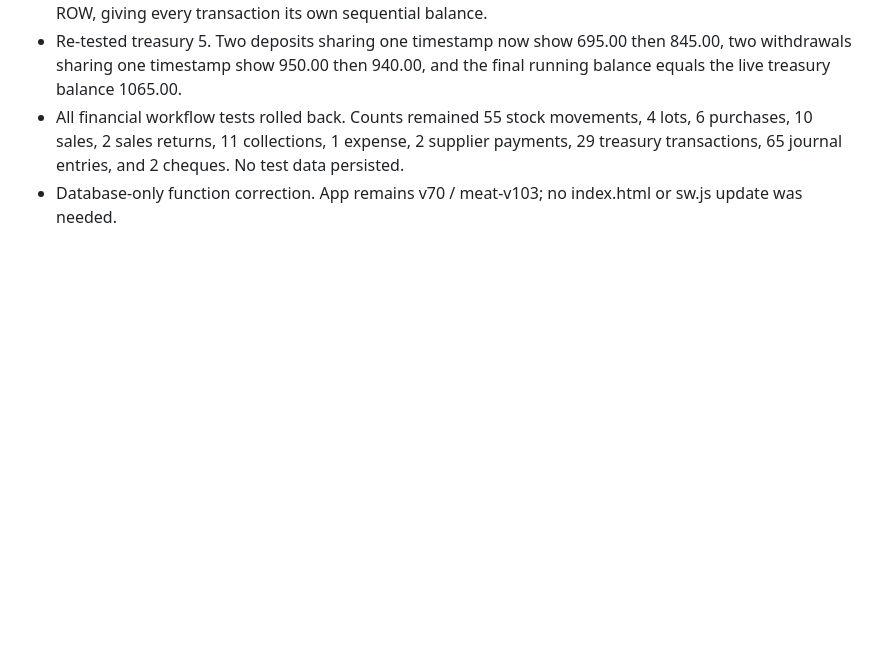
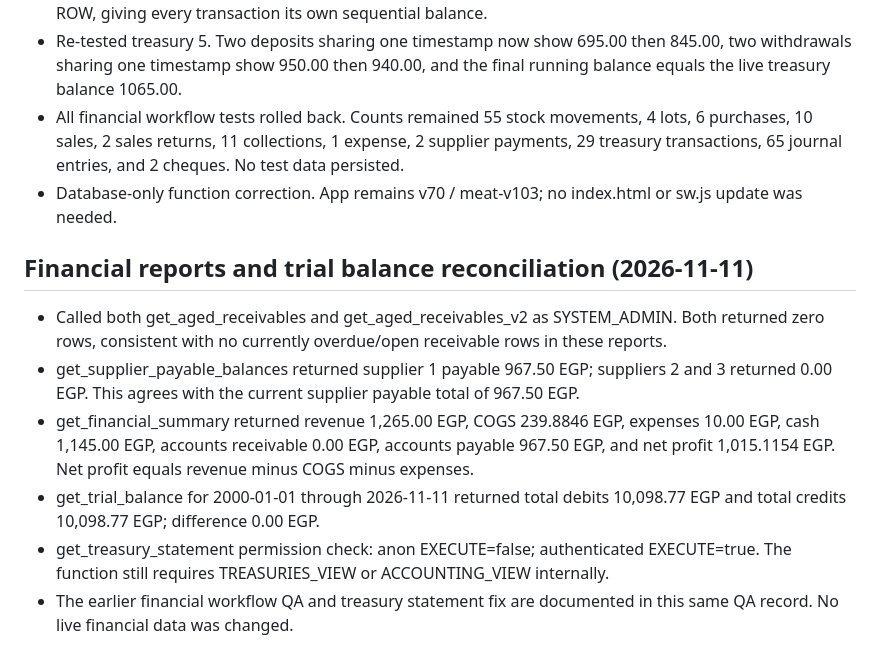
Before and after one commit to evramman-dev/MeatManagement, a Markdown page: QA_LOT_TRACEABILITY_2026-11-11.md, the part around the change. Rendered like a GitHub page; blank space fills up the shorter version.

Commit message:
docs: record financial report reconciliation

```diff
--- a/QA_LOT_TRACEABILITY_2026-11-11.md
+++ b/QA_LOT_TRACEABILITY_2026-11-11.md
@@ -229,3 +229,12 @@ Historical movements were not assigned fabricated lot allocations.
 - Re-tested treasury 5. Two deposits sharing one timestamp now show 695.00 then 845.00, two withdrawals sharing one timestamp show 950.00 then 940.00, and the final running balance equals the live treasury balance 1065.00.
 - All financial workflow tests rolled back. Counts remained 55 stock movements, 4 lots, 6 purchases, 10 sales, 2 sales returns, 11 collections, 1 expense, 2 supplier payments, 29 treasury transactions, 65 journal entries, and 2 cheques. No test data persisted.
 - Database-only function correction. App remains v70 / meat-v103; no index.html or sw.js update was needed.
+
+
+## Financial reports and trial balance reconciliation (2026-11-11)
+- Called both get_aged_receivables and get_aged_receivables_v2 as SYSTEM_ADMIN. Both returned zero rows, consistent with no currently overdue/open receivable rows in these reports.
+- get_supplier_payable_balances returned supplier 1 payable 967.50 EGP; suppliers 2 and 3 returned 0.00 EGP. This agrees with the current supplier payable total of 967.50 EGP.
+- get_financial_summary returned revenue 1,265.00 EGP, COGS 239.8846 EGP, expenses 10.00 EGP, cash 1,145.00 EGP, accounts receivable 0.00 EGP, accounts payable 967.50 EGP, and net profit 1,015.1154 EGP. Net profit equals revenue minus COGS minus expenses.
+- get_trial_balance for 2000-01-01 through 2026-11-11 returned total debits 10,098.77 EGP and total credits 10,098.77 EGP; difference 0.00 EGP.
+- get_treasury_statement permission check: anon EXECUTE=false; authenticated EXECUTE=true. The function still requires TREASURIES_VIEW or ACCOUNTING_VIEW internally.
+- The earlier financial workflow QA and treasury statement fix are documented in this same QA record. No live financial data was changed.
```
